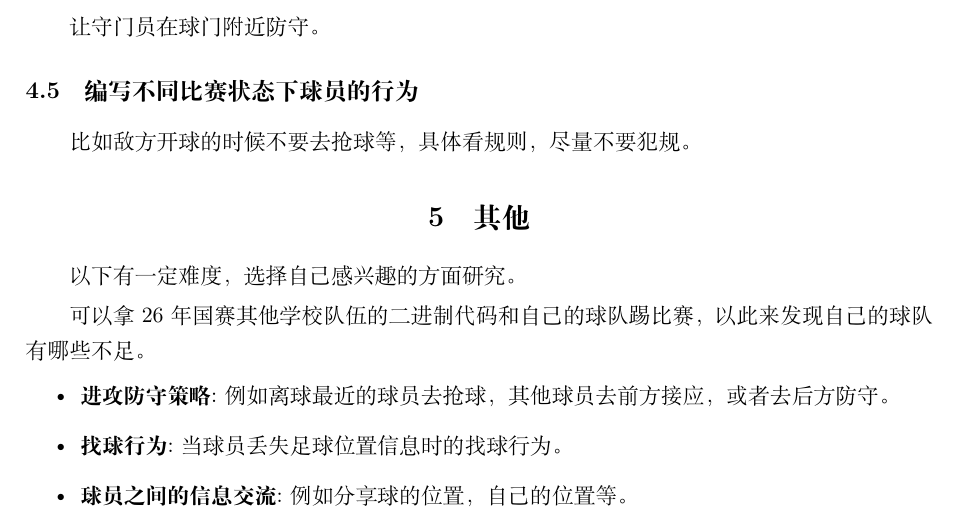
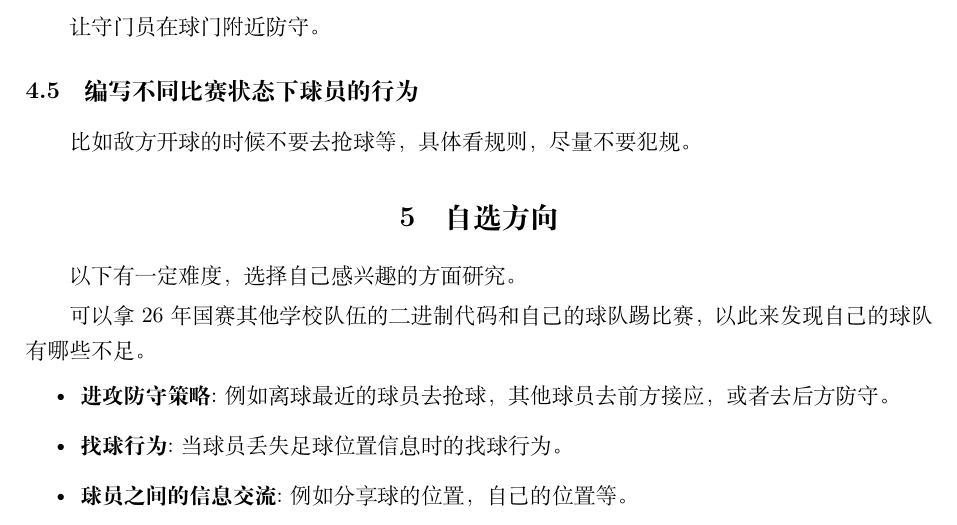
Before and after one commit to LR2933/robocup-3d-getting-started, a LaTeX document (暑期任务清单.tex): part of page 3 of 3, cut so that both start at the same text. Compiled offline with XeLaTeX.

Commit message:
重命名其他章节名为自选方向

```diff
--- a/暑期任务清单.tex
+++ b/暑期任务清单.tex
@@ -136,7 +136,7 @@ git push -u origin main\end{lstlisting}
 让守门员在球门附近防守。
 \subsection{编写不同比赛状态下球员的行为}
 比如敌方开球的时候不要去抢球等，具体看规则，尽量不要犯规。
-\section{其他}
+\section{自选方向}
 以下有一定难度，选择自己感兴趣的方面研究。
 \smallbreak
 可以拿26年国赛其他学校队伍的二进制代码和自己的球队踢比赛，以此来发现自己的球队有哪些不足。
```
